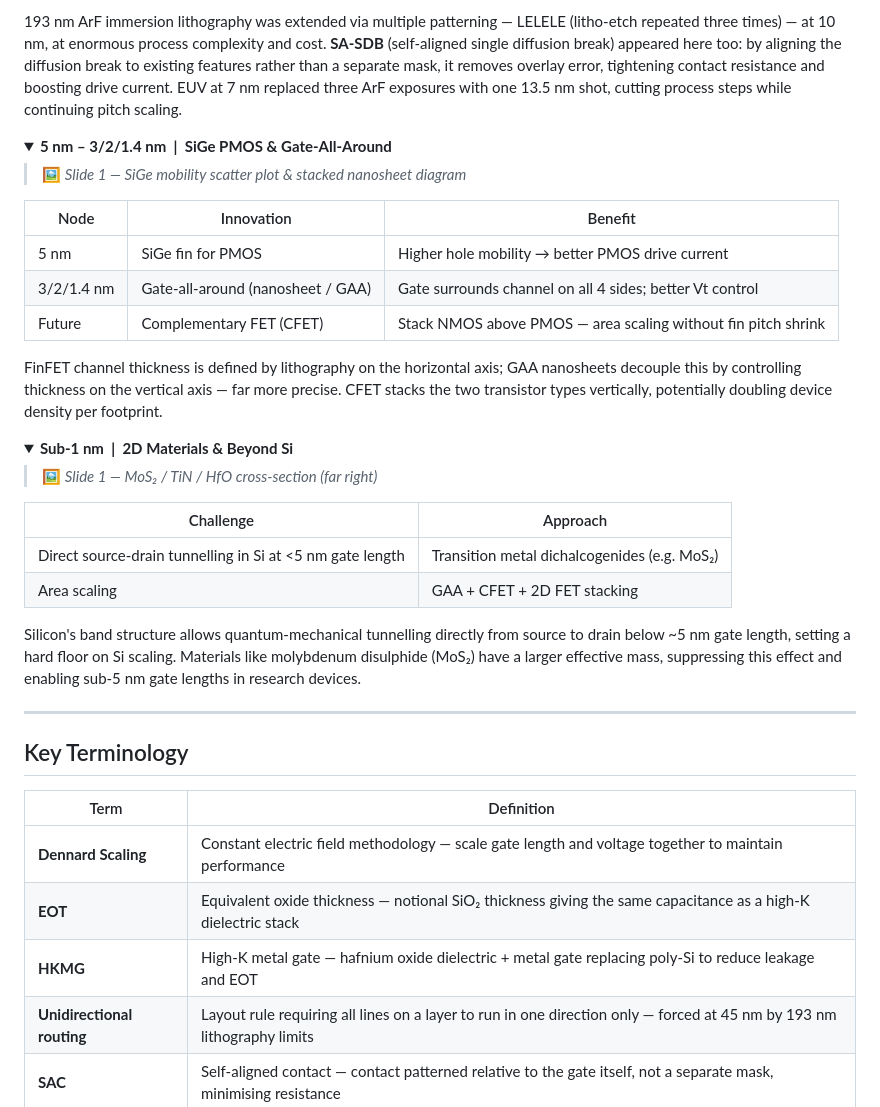
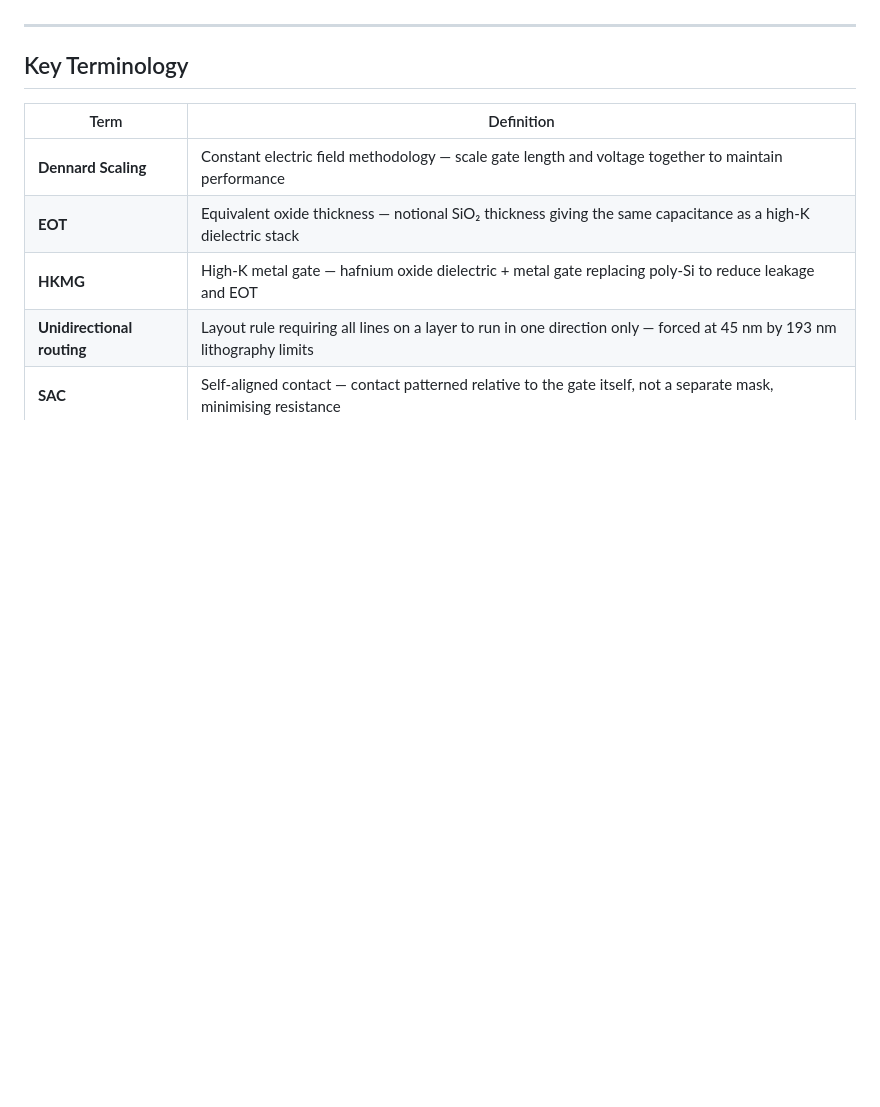
Before and after one commit to najlabintnajeeb/FinFET-Circuit-Design, a Markdown page: Module_1_Scaling_Beyond_CMOS/L4_CMOS_Technology_Inflection_Points/README.md, the part around one of its changes. GitHub-like rendering; folded sections open; blank space fills up the shorter version.

```diff
--- a/Module_1_Scaling_Beyond_CMOS/L4_CMOS_Technology_Inflection_Points/README.md
+++ b/Module_1_Scaling_Beyond_CMOS/L4_CMOS_Technology_Inflection_Points/README.md
@@ -106,35 +196,3 @@ Planar transistors could no longer be switched off cleanly below 22 nm. FinFET's
-193 nm ArF immersion lithography was extended via multiple patterning — LELELE (litho-etch repeated three times) — at 10 nm, at enormous process complexity and cost. **SA-SDB** (self-aligned single diffusion break) appeared here too: by aligning the diffusion break to existing features rather than a separate mask, it removes overlay error, tightening contact resistance and boosting drive current. EUV at 7 nm replaced three ArF exposures with one 13.5 nm shot, cutting process steps while continuing pitch scaling.
-
-</details>
-
-<details>
-<summary><strong>5 nm – 3/2/1.4 nm &nbsp;|&nbsp; SiGe PMOS & Gate-All-Around</strong></summary>
-
-> 🖼 *Slide 1 — SiGe mobility scatter plot & stacked nanosheet diagram*
-
-| Node | Innovation | Benefit |
-|---|---|---|
-| 5 nm | SiGe fin for PMOS | Higher hole mobility → better PMOS drive current |
-| 3/2/1.4 nm | Gate-all-around (nanosheet / GAA) | Gate surrounds channel on all 4 sides; better Vt control |
-| Future | Complementary FET (CFET) | Stack NMOS above PMOS — area scaling without fin pitch shrink |
-
-FinFET channel thickness is defined by lithography on the horizontal axis; GAA nanosheets decouple this by controlling thickness on the vertical axis — far more precise. CFET stacks the two transistor types vertically, potentially doubling device density per footprint.
-
-</details>
-
-<details>
-<summary><strong>Sub-1 nm &nbsp;|&nbsp; 2D Materials & Beyond Si</strong></summary>
-
-> 🖼 *Slide 1 — MoS₂ / TiN / HfO cross-section (far right)*
-
-| Challenge | Approach |
-|---|---|
-| Direct source-drain tunnelling in Si at <5 nm gate length | Transition metal dichalcogenides (e.g. MoS₂) |
-| Area scaling | GAA + CFET + 2D FET stacking |
-
-Silicon's band structure allows quantum-mechanical tunnelling directly from source to drain below ~5 nm gate length, setting a hard floor on Si scaling. Materials like molybdenum disulphide (MoS₂) have a larger effective mass, suppressing this effect and enabling sub-5 nm gate lengths in research devices.
-
-</details>
 
 ---
 
```
Also changed, not shown: other parts of Module_1_Scaling_Beyond_CMOS/L4_CMOS_Technology_Inflection_Points/README.md (+164 -74 lines).
